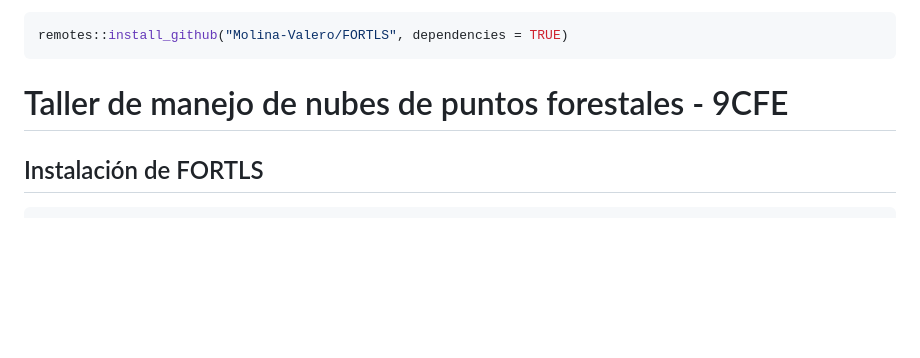
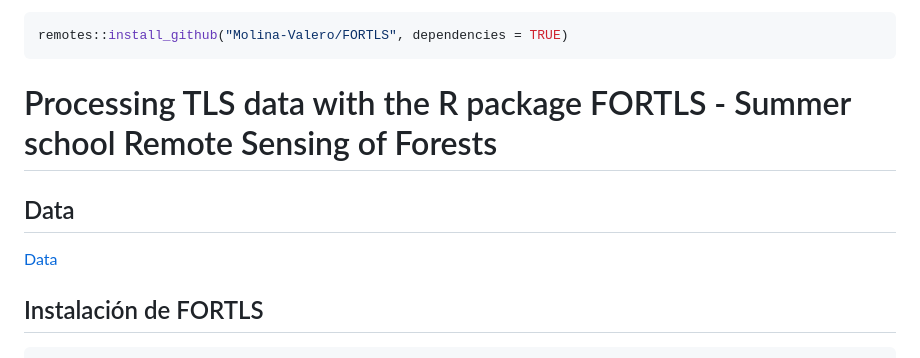
Before and after one commit to Molina-Valero/FORTLS, a Markdown page: README.md, the part around the change. GitHub-like rendering; blank space fills up the shorter version.

````diff
--- a/README.md
+++ b/README.md
@@ -20,7 +20,11 @@ Get the lat stable version of FORTLS from GitHub (included in the master branch)
 remotes::install_github("Molina-Valero/FORTLS", dependencies = TRUE)
 ```
 
-# Taller de manejo de nubes de puntos forestales - 9CFE
+# Processing TLS data with the R package FORTLS - Summer school Remote Sensing of Forests
+
+## Data
+
+[Data](https://drive.google.com/drive/folders/1lBoe4XIYFdUfPUCAZ3KGU6JhrosPfoY6?usp=sharing)
 
 ## Instalación de FORTLS
 
````
